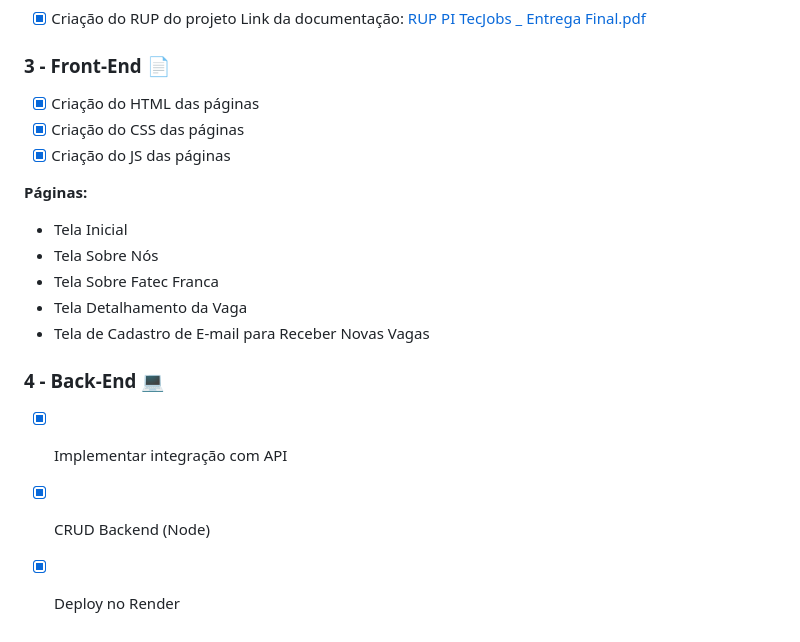
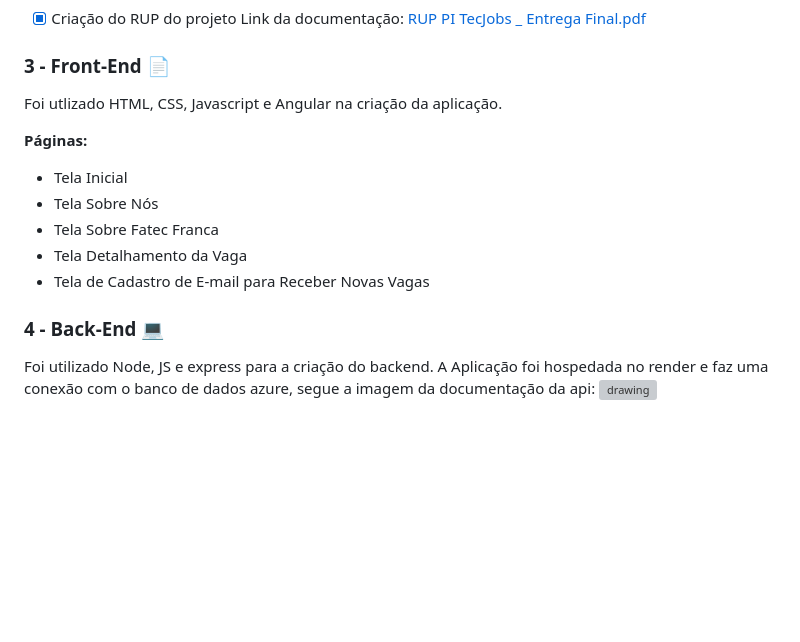
Before and after one commit to RaffDevs/tecjobs2, a Markdown page: README.md, the part around the change. Drawn GitHub-style; blank space fills up the shorter version; grey boxes are pictures that could not be loaded.

```diff
--- a/README.md
+++ b/README.md
@@ -91,9 +91,7 @@ Link da documentação: [RUP PI TecJobs _ Entrega Final.pdf](https://github.com/
 
 ### 3 - Front-End 📄
 
-- [X] Criação do HTML das páginas
-- [X] Criação do CSS das páginas
-- [X] Criação do JS das páginas
+Foi utlizado HTML, CSS, Javascript e Angular na criação da aplicação.
 
 **Páginas:**
 
@@ -105,6 +103,6 @@ Link da documentação: [RUP PI TecJobs _ Entrega Final.pdf](https://github.com/
 
 ### 4 - Back-End 💻
 
-- [X] Implementar integração com API
-- [X] CRUD Backend (Node)
-- [X] Deploy no Render
+Foi utilizado Node, JS e express para a criação do backend.
+A Aplicação foi hospedada no render e faz uma conexão com o banco de dados azure, segue a imagem da documentação da api:
+<img src="https://github.com/RaffDevs/tecjobs2/assets/136899628/d08dae68-722c-4983-80c0-63795b70ae95" alt="drawing" width="600"/>
```
